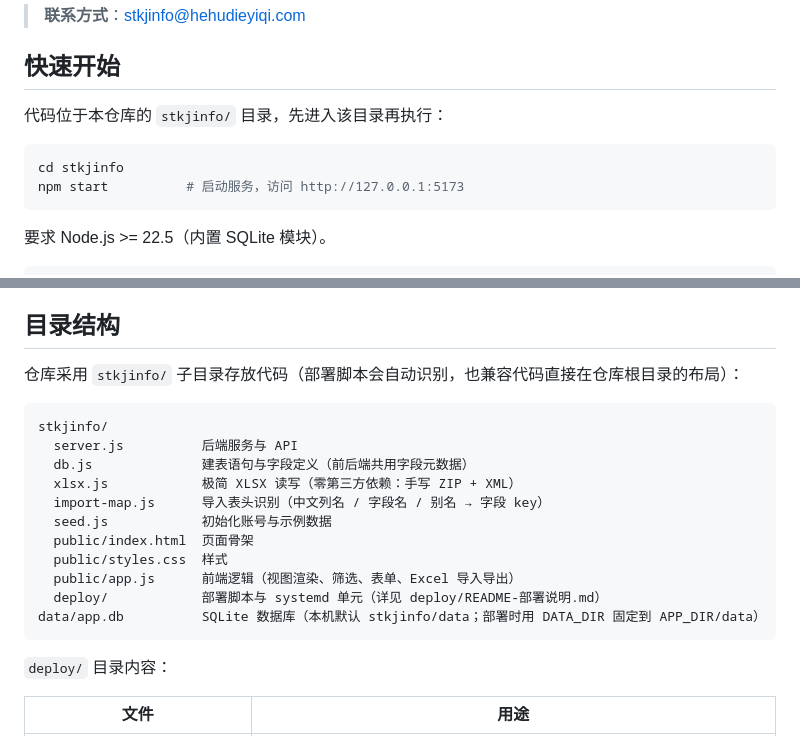
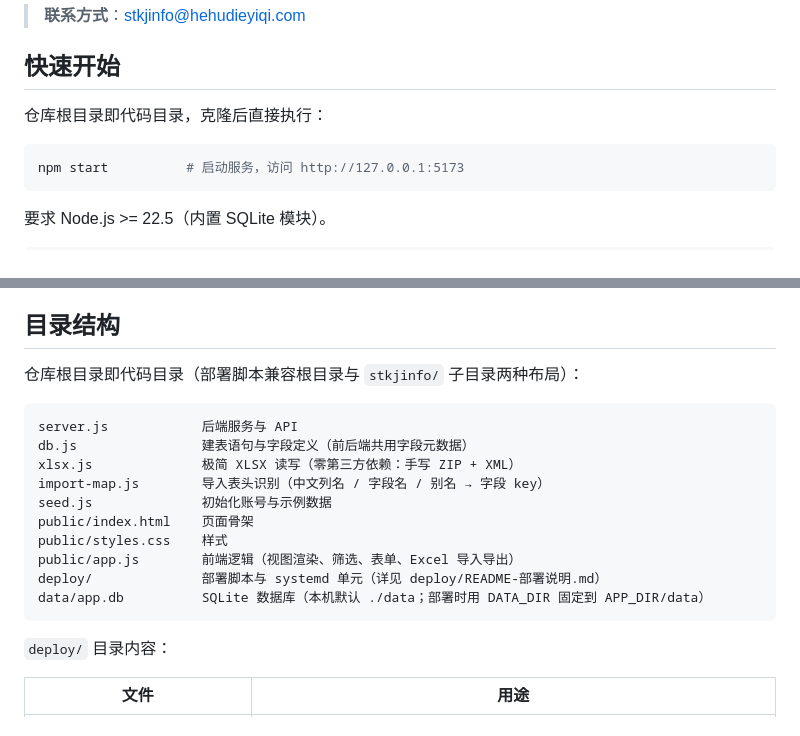
Before and after one commit to dakerclaw/stkjinfo, a Markdown page: README.md, 2 parts joined by grey strips. GitHub-like rendering.

````diff
--- a/README.md
+++ b/README.md
@@ -9,10 +9,9 @@
 
 ## 快速开始
 
-代码位于本仓库的 `stkjinfo/` 目录，先进入该目录再执行：
+仓库根目录即代码目录，克隆后直接执行：
 
 ```bash
-cd stkjinfo
 npm start          # 启动服务，访问 http://127.0.0.1:5173
 ```
 
@@ -276,20 +275,19 @@ node seed.js --reset   # 清空项目与数据后重新灌入示例（保留用
 
 ## 目录结构
 
-仓库采用 `stkjinfo/` 子目录存放代码（部署脚本会自动识别，也兼容代码直接在仓库根目录的布局）：
+仓库根目录即代码目录（部署脚本兼容根目录与 `stkjinfo/` 子目录两种布局）：
 
 ```
-stkjinfo/
-  server.js          后端服务与 API
-  db.js              建表语句与字段定义（前后端共用字段元数据）
-  xlsx.js            极简 XLSX 读写（零第三方依赖：手写 ZIP + XML）
-  import-map.js      导入表头识别（中文列名 / 字段名 / 别名 → 字段 key）
-  seed.js            初始化账号与示例数据
-  public/index.html  页面骨架
-  public/styles.css  样式
-  public/app.js      前端逻辑（视图渲染、筛选、表单、Excel 导入导出）
-  deploy/            部署脚本与 systemd 单元（详见 deploy/README-部署说明.md）
-data/app.db          SQLite 数据库（本机默认 stkjinfo/data；部署时用 DATA_DIR 固定到 APP_DIR/data）
+server.js            后端服务与 API
+db.js                建表语句与字段定义（前后端共用字段元数据）
+xlsx.js              极简 XLSX 读写（零第三方依赖：手写 ZIP + XML）
+import-map.js        导入表头识别（中文列名 / 字段名 / 别名 → 字段 key）
+seed.js              初始化账号与示例数据
+public/index.html    页面骨架
+public/styles.css    样式
+public/app.js        前端逻辑（视图渲染、筛选、表单、Excel 导入导出）
+deploy/              部署脚本与 systemd 单元（详见 deploy/README-部署说明.md）
+data/app.db          SQLite 数据库（本机默认 ./data；部署时用 DATA_DIR 固定到 APP_DIR/data）
 ```
 
 `deploy/` 目录内容：
````
Also changed, not shown: deploy/README-部署说明.md (+6 -7 lines).
